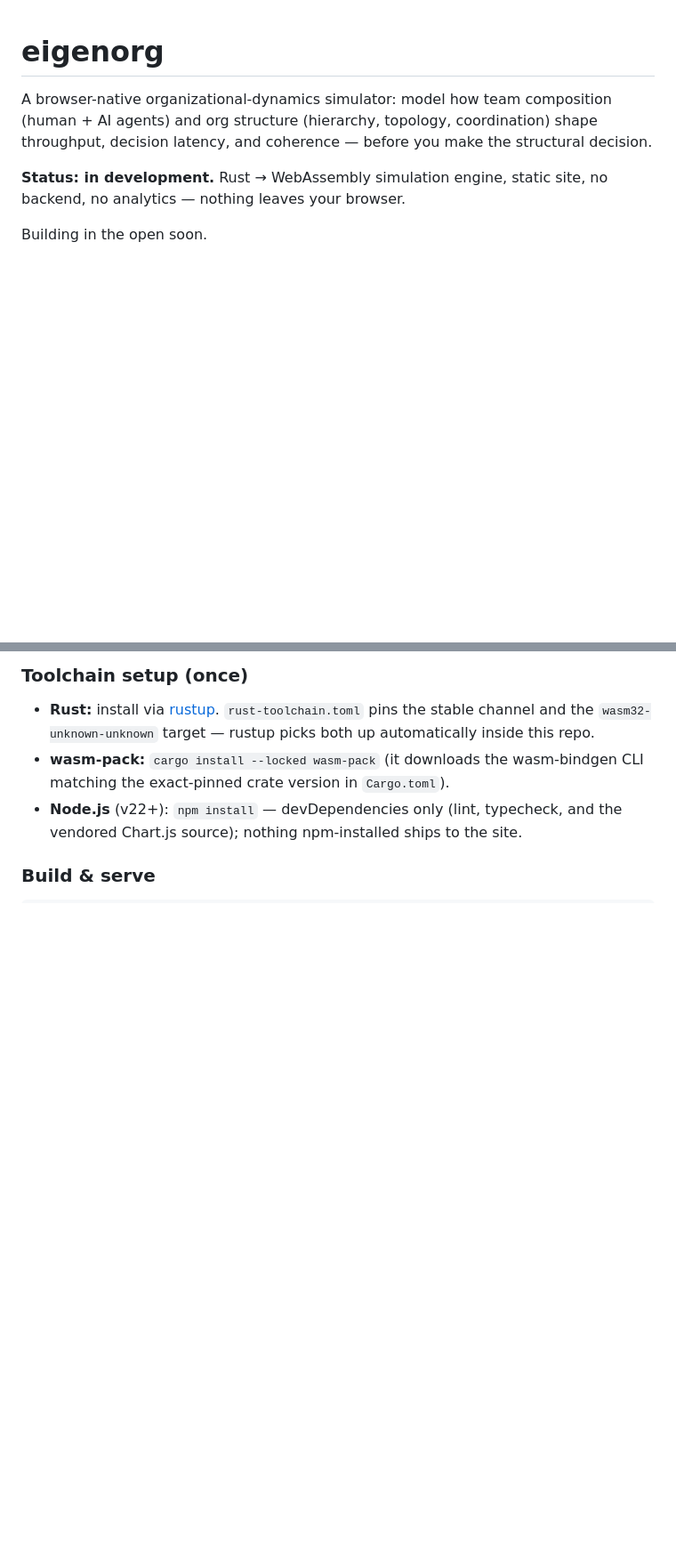
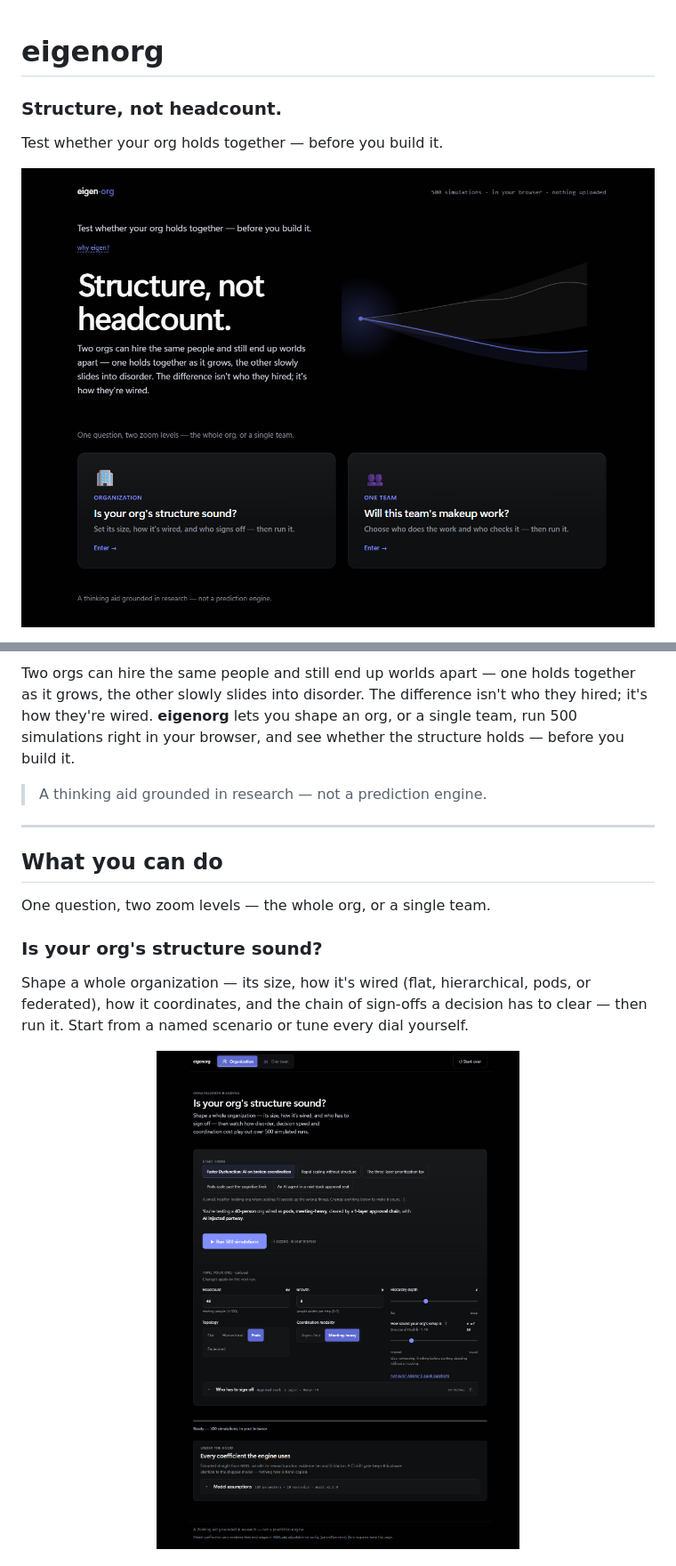
Before and after one commit to gtm-k/eigenorg, a Markdown page: README.md, 2 parts joined by grey strips. Shown at 89% size. Rendered like a GitHub page; pictures changed too: docs/readme/landing-1280.png (added), docs/readme/org-setup-1280.png (added); blank space fills up the shorter version.

```diff
--- a/README.md
+++ b/README.md
@@ -1,8 +3,10 @@
 # eigenorg
 
-A browser-native organizational-dynamics simulator: model how team composition (human + AI agents) and org structure (hierarchy, topology, coordination) shape throughput, decision latency, and coherence — before you make the structural decision.
+### Structure, not headcount.
 
-**Status: in development.** Rust → WebAssembly simulation engine, static site, no backend, no analytics — nothing leaves your browser.
+Test whether your org holds together — before you build it.
 
-Building in the open soon.
+<p align="center">
+  <img src="docs/readme/landing-1280.png" alt="eigenorg landing page: the headline 'Structure, not headcount.' beside a diverging-trajectory graphic, above two doors — 'Is your org's structure sound?' and 'Will this team's makeup work?'" width="100%">
+</p>
 
@@ -10,12 +16,19 @@ Building in the open soon.
 
-### Toolchain setup (once)
+Two orgs can hire the same people and still end up worlds apart — one holds together as it grows, the other slowly slides into disorder. The difference isn't who they hired; it's how they're wired. **eigenorg** lets you shape an org, or a single team, run 500 simulations right in your browser, and see whether the structure holds — before you build it.
 
-- **Rust:** install via [rustup](https://rustup.rs). `rust-toolchain.toml` pins the
-  stable channel and the `wasm32-unknown-unknown` target — rustup picks both up
-  automatically inside this repo.
-- **wasm-pack:** `cargo install --locked wasm-pack` (it downloads the wasm-bindgen
-  CLI matching the exact-pinned crate version in `Cargo.toml`).
-- **Node.js** (v22+): `npm install` — devDependencies only (lint, typecheck, and the
-  vendored Chart.js source); nothing npm-installed ships to the site.
+> A thinking aid grounded in research — not a prediction engine.
 
-### Build & serve
+---
+
+## What you can do
+
+One question, two zoom levels — the whole org, or a single team.
+
+### Is your org's structure sound?
+
+Shape a whole organization — its size, how it's wired (flat, hierarchical, pods, or federated), how it coordinates, and the chain of sign-offs a decision has to clear — then run it. Start from a named scenario or tune every dial yourself.
+
+<p align="center">
+  <img src="docs/readme/org-setup-1280.png" alt="Organization setup screen: scenario presets, a plain-English summary of the org being tested, a 'Run 500 simulations' button, and sliders for headcount, hierarchy depth, topology, coordination style, and structural health." width="100%">
+</p>
+
```
Also changed, not shown: other parts of README.md (+69 -13 lines), docs/readme/glossary-popover-1280.png (added), docs/readme/org-results-1280.png (added), docs/readme/team-composer-1280.png (added).
